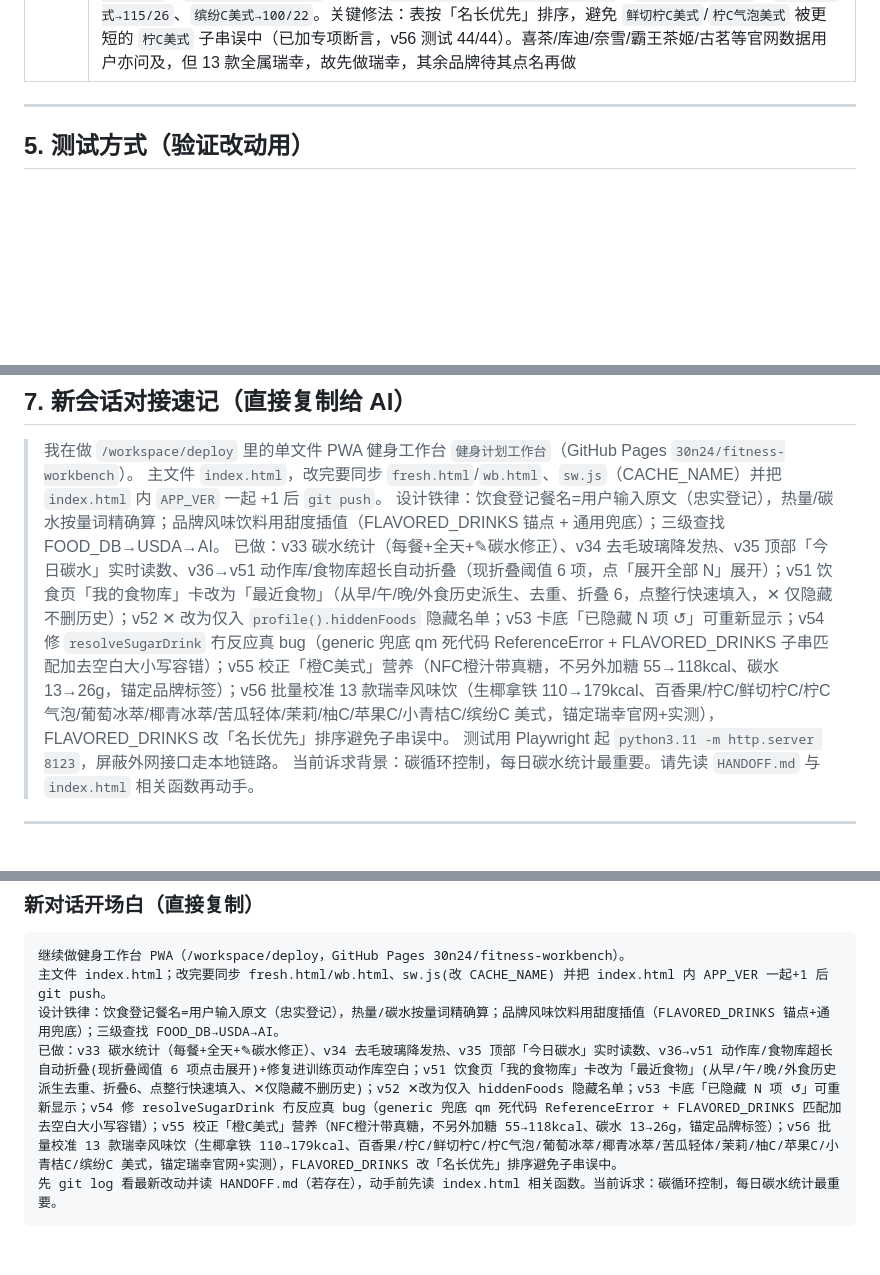
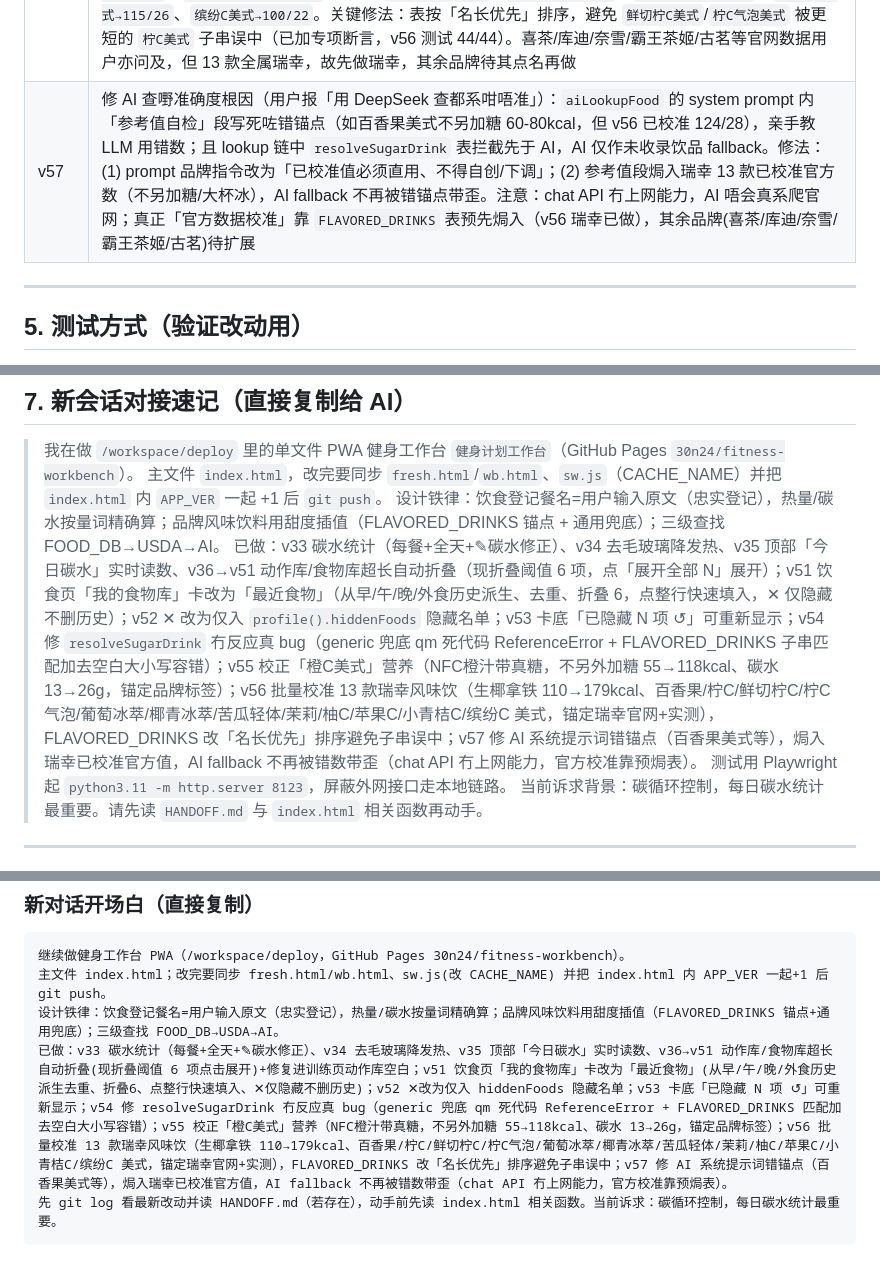
Before and after one commit to 30n24/fitness-workbench, a Markdown page: HANDOFF.md, 3 parts joined by grey strips. Drawn GitHub-style; blank space fills up the shorter version.

Commit message:
v57 HANDOFF 补 v57 行 + 对接速记/开场白

````diff
--- a/HANDOFF.md
+++ b/HANDOFF.md
@@ -96,6 +96,7 @@
 | v54 | 修「瑞幸橙c美式不另外加糖」点 AI 冇反应的真 bug：(1) `resolveSugarDrink` generic 兜底分支引用未声明变量 `qm` → ReferenceError，promise reject 无 catch → 用户完全冇反馈（4348 行已删死代码）；(2) FLAVORED_DRINKS 子串匹配原大小写+空白敏感（表 `'橙C美式'` 匹配唔到 `'橙c美式'`/`'橙 c 美式'`），改用 `rawNorm=raw.replace(/\s+/g,'').toLowerCase()` 与 `d.n.toLowerCase()` 容错比较；糖度/杯型/品牌识别不变。新增 test_sugardrink.js 25/25（覆盖 bug case + 空格/大小写变体 + 百香果/生椰/大杯半糖/柠C空格变体 + 奇异果 generic 兜底不再抛错 + 纯美式无风味返回 null） |
 | v55 | 校正「瑞幸橙C美式」营养数据（用户报 app 显示 55kcal 但杯上标签 118kcal，偏差过大）：根因 `FLAVORED_DRINKS` 表把 `橙C美式` 当通用「美式+果浆」值（`cal0:55/carb0:13`），但 NFC橙汁本身带真糖（≈45kcal/100ml），不另外加糖实测 118-128kcal。已按品牌标签校正：`cal0 55→118, carb0 13→26`（不另外加糖）、`cal1 115→196, carb1 26→46`（标准糖）；其余果汁美式（葡萄/凤梨/蓝莓等）暂未动（仅橙C被报、且需逐个核实）。test_sugardrink 增至 29/29（橙C 不另外加糖=118/26、标准糖=196/46、半糖=157/36、大杯=142/31）。注意：已记录的历史条目不会自动变，用户需 ✎ 修正或删咗重加；`profile().foods` 唔受此路径污染（resolveSugarDrink 唔写自定义库） |
 | v56 | 批量校准 13 款瑞幸风味饮（用户点名：柚C/百香果/生椰拿铁/椰青冰萃/苦瓜轻体/茉莉/苹果C/柠C/柠C气泡/葡萄冰萃/小青桔C/缤纷C/鲜切柠C 美式）。数据锚定瑞幸官网 `lkcoffee.com` 产品页（大杯/冰/不另外加糖）为主、实测/抖音为补：`生椰拿铁 110→179kcal`(被低估69，官网179)、`百香果美式→124/28`(实测)、`柠C美式→90/20`(实测83-98)、`鲜切柠C美式`/`柠C气泡美式→77/17`(官网鲜果版)、`葡萄冰萃美式→110/24`、`椰青冰萃美式→90/20`、`苦瓜轻体美式→125/28`(抖音)、`茉莉美式→52/12`、`柚C美式→137/30`、`苹果C美式→133/30`、`小青桔C美式→115/26`、`缤纷C美式→100/22`。关键修法：表按「名长优先」排序，避免 `鲜切柠C美式`/`柠C气泡美式` 被更短的 `柠C美式` 子串误中（已加专项断言，v56 测试 44/44）。喜茶/库迪/奈雪/霸王茶姬/古茗等官网数据用户亦问及，但 13 款全属瑞幸，故先做瑞幸，其余品牌待其点名再做 |
+| v57 | 修 AI 查嘢准确度根因（用户报「用 DeepSeek 查都系咁唔准」）：`aiLookupFood` 的 system prompt 内「参考值自检」段写死咗错锚点（如百香果美式不另加糖 60-80kcal，但 v56 已校准 124/28），亲手教 LLM 用错数；且 lookup 链中 `resolveSugarDrink` 表拦截先于 AI，AI 仅作未收录饮品 fallback。修法：(1) prompt 品牌指令改为「已校准值必须直用、不得自创/下调」；(2) 参考值段焗入瑞幸 13 款已校准官方数（不另加糖/大杯冰），AI fallback 不再被错锚点带歪。注意：chat API 冇上网能力，AI 唔会真系爬官网；真正「官方数据校准」靠 `FLAVORED_DRINKS` 表预先焗入（v56 瑞幸已做），其余品牌(喜茶/库迪/奈雪/霸王茶姬/古茗)待扩展 |
 
 ---
 
@@ -132,7 +133,7 @@ NODE_PATH=/workspace/deploy/node_modules node 你的测试.js
 > 我在做 `/workspace/deploy` 里的单文件 PWA 健身工作台 `健身计划工作台`（GitHub Pages `30n24/fitness-workbench`）。
 > 主文件 `index.html`，改完要同步 `fresh.html`/`wb.html`、`sw.js`（CACHE_NAME）并把 `index.html` 内 `APP_VER` 一起 +1 后 `git push`。
 > 设计铁律：饮食登记餐名=用户输入原文（忠实登记），热量/碳水按量词精确算；品牌风味饮料用甜度插值（FLAVORED_DRINKS 锚点 + 通用兜底）；三级查找 FOOD_DB→USDA→AI。
-> 已做：v33 碳水统计（每餐+全天+✎碳水修正）、v34 去毛玻璃降发热、v35 顶部「今日碳水」实时读数、v36→v51 动作库/食物库超长自动折叠（现折叠阈值 6 项，点「展开全部 N」展开）；v51 饮食页「我的食物库」卡改为「最近食物」（从早/午/晚/外食历史派生、去重、折叠 6，点整行快速填入，✕ 仅隐藏不删历史）；v52 ✕ 改为仅入 `profile().hiddenFoods` 隐藏名单；v53 卡底「已隐藏 N 项 ↺」可重新显示；v54 修 `resolveSugarDrink` 冇反应真 bug（generic 兜底 qm 死代码 ReferenceError + FLAVORED_DRINKS 子串匹配加去空白大小写容错）；v55 校正「橙C美式」营养（NFC橙汁带真糖，不另外加糖 55→118kcal、碳水 13→26g，锚定品牌标签）；v56 批量校准 13 款瑞幸风味饮（生椰拿铁 110→179kcal、百香果/柠C/鲜切柠C/柠C气泡/葡萄冰萃/椰青冰萃/苦瓜轻体/茉莉/柚C/苹果C/小青桔C/缤纷C 美式，锚定瑞幸官网+实测），FLAVORED_DRINKS 改「名长优先」排序避免子串误中。
+> 已做：v33 碳水统计（每餐+全天+✎碳水修正）、v34 去毛玻璃降发热、v35 顶部「今日碳水」实时读数、v36→v51 动作库/食物库超长自动折叠（现折叠阈值 6 项，点「展开全部 N」展开）；v51 饮食页「我的食物库」卡改为「最近食物」（从早/午/晚/外食历史派生、去重、折叠 6，点整行快速填入，✕ 仅隐藏不删历史）；v52 ✕ 改为仅入 `profile().hiddenFoods` 隐藏名单；v53 卡底「已隐藏 N 项 ↺」可重新显示；v54 修 `resolveSugarDrink` 冇反应真 bug（generic 兜底 qm 死代码 ReferenceError + FLAVORED_DRINKS 子串匹配加去空白大小写容错）；v55 校正「橙C美式」营养（NFC橙汁带真糖，不另外加糖 55→118kcal、碳水 13→26g，锚定品牌标签）；v56 批量校准 13 款瑞幸风味饮（生椰拿铁 110→179kcal、百香果/柠C/鲜切柠C/柠C气泡/葡萄冰萃/椰青冰萃/苦瓜轻体/茉莉/柚C/苹果C/小青桔C/缤纷C 美式，锚定瑞幸官网+实测），FLAVORED_DRINKS 改「名长优先」排序避免子串误中；v57 修 AI 系统提示词错锚点（百香果美式等），焗入瑞幸已校准官方值，AI fallback 不再被错数带歪（chat API 冇上网能力，官方校准靠预焗表）。
 > 测试用 Playwright 起 `python3.11 -m http.server 8123`，屏蔽外网接口走本地链路。
 > 当前诉求背景：碳循环控制，每日碳水统计最重要。请先读 `HANDOFF.md` 与 `index.html` 相关函数再动手。
 
@@ -161,6 +162,6 @@ NODE_PATH=/workspace/deploy/node_modules node 你的测试.js
 继续做健身工作台 PWA（/workspace/deploy，GitHub Pages 30n24/fitness-workbench）。
 主文件 index.html；改完要同步 fresh.html/wb.html、sw.js(改 CACHE_NAME) 并把 index.html 内 APP_VER 一起+1 后 git push。
 设计铁律：饮食登记餐名=用户输入原文（忠实登记），热量/碳水按量词精确算；品牌风味饮料用甜度插值（FLAVORED_DRINKS 锚点+通用兜底）；三级查找 FOOD_DB→USDA→AI。
-已做：v33 碳水统计（每餐+全天+✎碳水修正）、v34 去毛玻璃降发热、v35 顶部「今日碳水」实时读数、v36→v51 动作库/食物库超长自动折叠(现折叠阈值 6 项点击展开)+修复进训练页动作库空白；v51 饮食页「我的食物库」卡改为「最近食物」(从早/午/晚/外食历史派生去重、折叠6、点整行快速填入、✕仅隐藏不删历史)；v52 ✕改为仅入 hiddenFoods 隐藏名单；v53 卡底「已隐藏 N 项 ↺」可重新显示；v54 修 resolveSugarDrink 冇反应真 bug（generic 兜底 qm 死代码 ReferenceError + FLAVORED_DRINKS 匹配加去空白大小写容错）；v55 校正「橙C美式」营养（NFC橙汁带真糖，不另外加糖 55→118kcal、碳水 13→26g，锚定品牌标签）；v56 批量校准 13 款瑞幸风味饮（生椰拿铁 110→179kcal、百香果/柠C/鲜切柠C/柠C气泡/葡萄冰萃/椰青冰萃/苦瓜轻体/茉莉/柚C/苹果C/小青桔C/缤纷C 美式，锚定瑞幸官网+实测），FLAVORED_DRINKS 改「名长优先」排序避免子串误中。
+已做：v33 碳水统计（每餐+全天+✎碳水修正）、v34 去毛玻璃降发热、v35 顶部「今日碳水」实时读数、v36→v51 动作库/食物库超长自动折叠(现折叠阈值 6 项点击展开)+修复进训练页动作库空白；v51 饮食页「我的食物库」卡改为「最近食物」(从早/午/晚/外食历史派生去重、折叠6、点整行快速填入、✕仅隐藏不删历史)；v52 ✕改为仅入 hiddenFoods 隐藏名单；v53 卡底「已隐藏 N 项 ↺」可重新显示；v54 修 resolveSugarDrink 冇反应真 bug（generic 兜底 qm 死代码 ReferenceError + FLAVORED_DRINKS 匹配加去空白大小写容错）；v55 校正「橙C美式」营养（NFC橙汁带真糖，不另外加糖 55→118kcal、碳水 13→26g，锚定品牌标签）；v56 批量校准 13 款瑞幸风味饮（生椰拿铁 110→179kcal、百香果/柠C/鲜切柠C/柠C气泡/葡萄冰萃/椰青冰萃/苦瓜轻体/茉莉/柚C/苹果C/小青桔C/缤纷C 美式，锚定瑞幸官网+实测），FLAVORED_DRINKS 改「名长优先」排序避免子串误中；v57 修 AI 系统提示词错锚点（百香果美式等），焗入瑞幸已校准官方值，AI fallback 不再被错数带歪（chat API 冇上网能力，官方校准靠预焗表）。
 先 git log 看最新改动并读 HANDOFF.md（若存在），动手前先读 index.html 相关函数。当前诉求：碳循环控制，每日碳水统计最重要。
 ```
````
